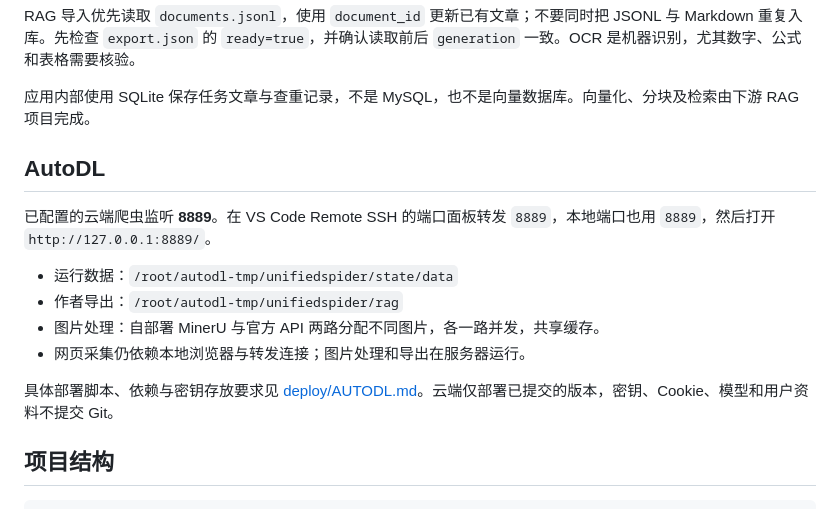
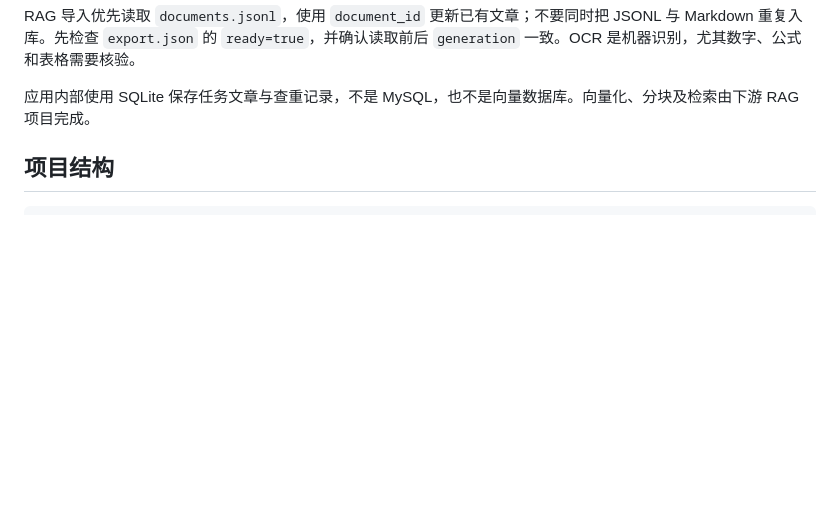
Before and after one commit to wzeffort/UnifiedSpider, a Markdown page: README.md, the part around the change. Rendered like a GitHub page; blank space fills up the shorter version.

```diff
--- a/README.md
+++ b/README.md
@@ -60,16 +60,7 @@ RAG 导入优先读取 `documents.jsonl`，使用 `document_id` 更新已有文
 
 应用内部使用 SQLite 保存任务文章与查重记录，不是 MySQL，也不是向量数据库。向量化、分块及检索由下游 RAG 项目完成。
 
-## AutoDL
 
-已配置的云端爬虫监听 **8889**。在 VS Code Remote SSH 的端口面板转发 `8889`，本地端口也用 `8889`，然后打开 `http://127.0.0.1:8889/`。
-
-- 运行数据：`/root/autodl-tmp/unifiedspider/state/data`
-- 作者导出：`/root/autodl-tmp/unifiedspider/rag`
-- 图片处理：自部署 MinerU 与官方 API 两路分配不同图片，各一路并发，共享缓存。
-- 网页采集仍依赖本地浏览器与转发连接；图片处理和导出在服务器运行。
-
-具体部署脚本、依赖与密钥存放要求见 [deploy/AUTODL.md](deploy/AUTODL.md)。云端仅部署已提交的版本，密钥、Cookie、模型和用户资料不提交 Git。
 
 ## 项目结构
 
```
